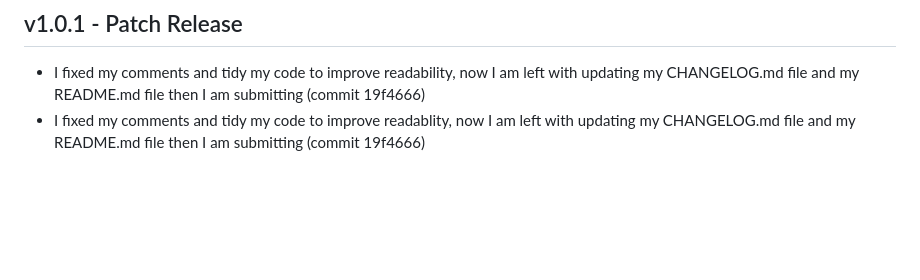
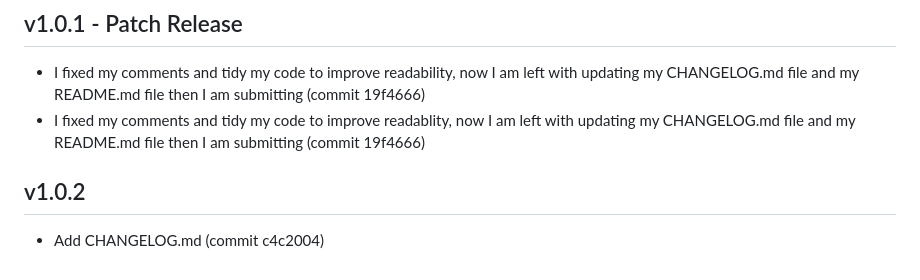
Before and after one commit to ST10508015-Sebata-M/CodeBridge, a Markdown page: CHANGELOG.md, the part around the change. GitHub-like rendering; blank space fills up the shorter version.

```diff
--- a/CHANGELOG.md
+++ b/CHANGELOG.md
@@ -19,3 +19,6 @@
 
 * I fixed my comments and tidy my code to improve readability, now I am left with updating my CHANGELOG.md file and my README.md file then I am submitting (commit 19f4666)
 * I fixed my comments and tidy my code to improve readablity, now I am left with updating my CHANGELOG.md file and my README.md file then I am submitting (commit 19f4666)
+
+## v1.0.2
+- Add CHANGELOG.md (commit c4c2004)
```
